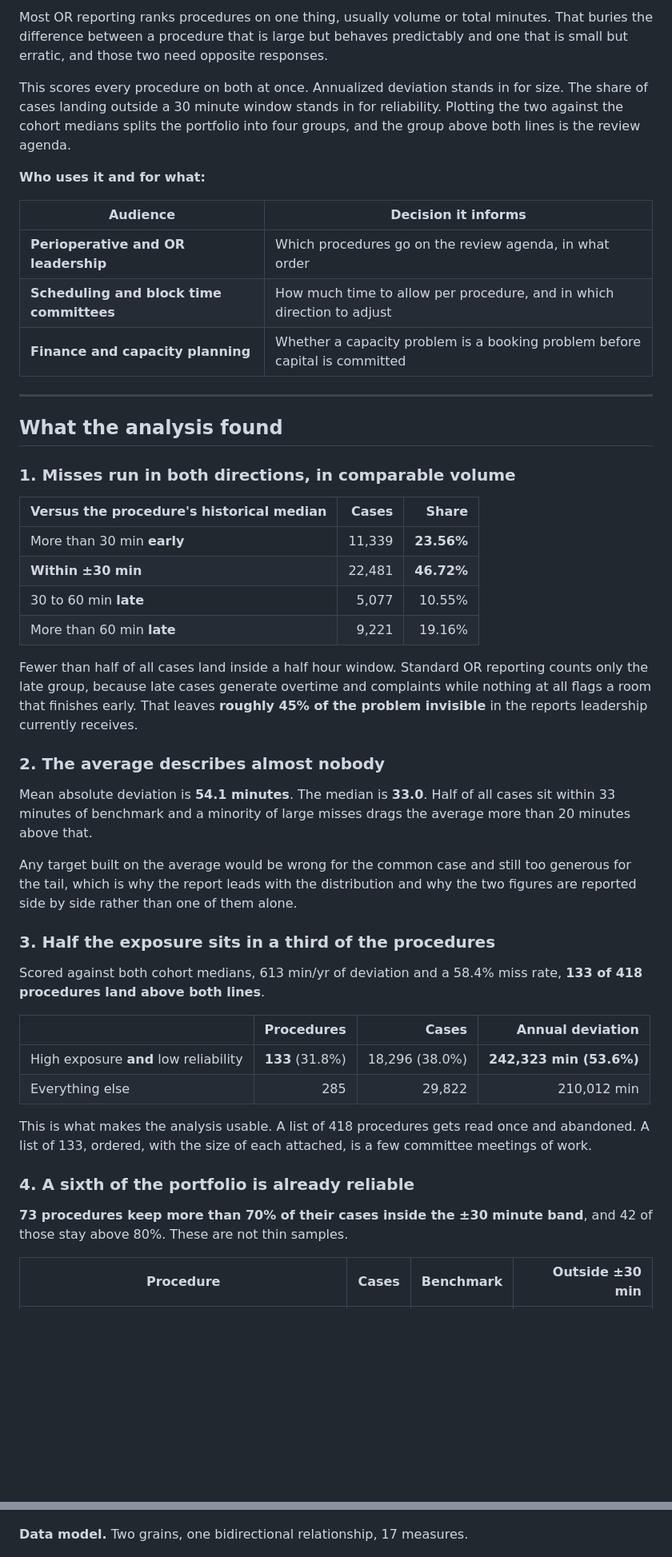
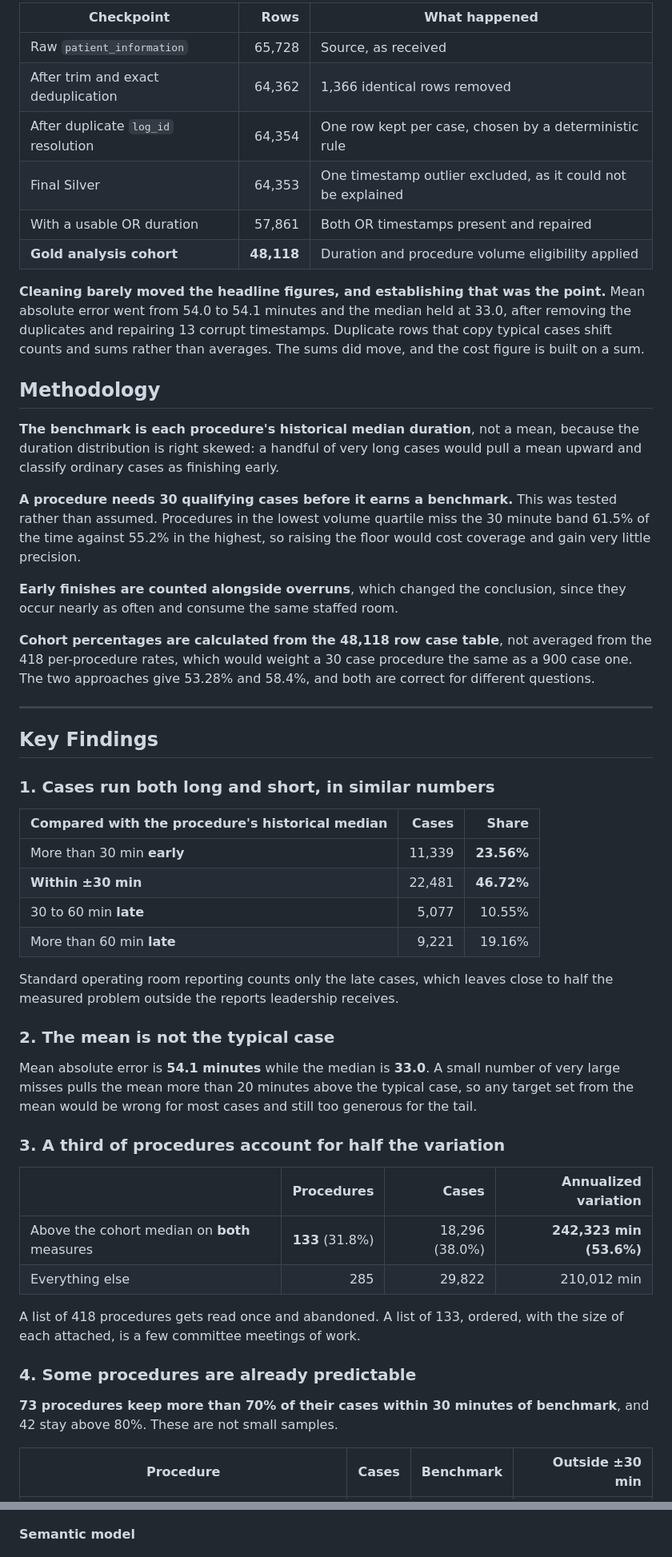
Before and after one commit to thrinesh13/OR-Scheduling-Reliability-Analytics, a Markdown page: README.md, 2 parts joined by grey strips. Shown at 80% size. Rendered like a GitHub page; blank space fills up the shorter version.

```diff
--- a/README.md
+++ b/README.md
@@ -53,51 +72,56 @@ The distinction that matters most: **this measures the size of the uncertainty,
 
-Most OR reporting ranks procedures on one thing, usually volume or total minutes. That buries the difference between a procedure that is large but behaves predictably and one that is small but erratic, and those two need opposite responses.
+| Checkpoint | Rows | What happened |
+|---|---:|---|
+| Raw `patient_information` | 65,728 | Source, as received |
+| After trim and exact deduplication | 64,362 | 1,366 identical rows removed |
+| After duplicate `log_id` resolution | 64,354 | One row kept per case, chosen by a deterministic rule |
+| Final Silver | 64,353 | One timestamp outlier excluded, as it could not be explained |
+| With a usable OR duration | 57,861 | Both OR timestamps present and repaired |
+| **Gold analysis cohort** | **48,118** | Duration and procedure volume eligibility applied |
 
-This scores every procedure on both at once. Annualized deviation stands in for size. The share of cases landing outside a 30 minute window stands in for reliability. Plotting the two against the cohort medians splits the portfolio into four groups, and the group above both lines is the review agenda.
+**Cleaning barely moved the headline figures, and establishing that was the point.** Mean absolute error went from 54.0 to 54.1 minutes and the median held at 33.0, after removing the duplicates and repairing 13 corrupt timestamps. Duplicate rows that copy typical cases shift counts and sums rather than averages. The sums did move, and the cost figure is built on a sum.
 
-**Who uses it and for what:**
+## Methodology
 
-| Audience | Decision it informs |
-|---|---|
-| **Perioperative and OR leadership** | Which procedures go on the review agenda, in what order |
-| **Scheduling and block time committees** | How much time to allow per procedure, and in which direction to adjust |
-| **Finance and capacity planning** | Whether a capacity problem is a booking problem before capital is committed |
+**The benchmark is each procedure's historical median duration**, not a mean, because the duration distribution is right skewed: a handful of very long cases would pull a mean upward and classify ordinary cases as finishing early.
+
+**A procedure needs 30 qualifying cases before it earns a benchmark.** This was tested rather than assumed. Procedures in the lowest volume quartile miss the 30 minute band 61.5% of the time against 55.2% in the highest, so raising the floor would cost coverage and gain very little precision.
+
+**Early finishes are counted alongside overruns**, which changed the conclusion, since they occur nearly as often and consume the same staffed room.
+
+**Cohort percentages are calculated from the 48,118 row case table**, not averaged from the 418 per-procedure rates, which would weight a 30 case procedure the same as a 900 case one. The two approaches give 53.28% and 58.4%, and both are correct for different questions.
 
 ---
 
-## What the analysis found
+## Key Findings
 
-### 1. Misses run in both directions, in comparable volume
+### 1. Cases run both long and short, in similar numbers
 
-| Versus the procedure's historical median | Cases | Share |
+| Compared with the procedure's historical median | Cases | Share |
 |---|---:|---:|
 | More than 30 min **early** | 11,339 | **23.56%** |
 | **Within ±30 min** | 22,481 | **46.72%** |
 | 30 to 60 min **late** | 5,077 | 10.55% |
 | More than 60 min **late** | 9,221 | 19.16% |
 
-Fewer than half of all cases land inside a half hour window. Standard OR reporting counts only the late group, because late cases generate overtime and complaints while nothing at all flags a room that finishes early. That leaves **roughly 45% of the problem invisible** in the reports leadership currently receives.
+Standard operating room reporting counts only the late cases, which leaves close to half the measured problem outside the reports leadership receives.
 
-### 2. The average describes almost nobody
+### 2. The mean is not the typical case
 
-Mean absolute deviation is **54.1 minutes**. The median is **33.0**. Half of all cases sit within 33 minutes of benchmark and a minority of large misses drags the average more than 20 minutes above that.
+Mean absolute error is **54.1 minutes** while the median is **33.0**. A small number of very large misses pulls the mean more than 20 minutes above the typical case, so any target set from the mean would be wrong for most cases and still too generous for the tail.
 
-Any target built on the average would be wrong for the common case and still too generous for the tail, which is why the report leads with the distribution and why the two figures are reported side by side rather than one of them alone.
+### 3. A third of procedures account for half the variation
 
-### 3. Half the exposure sits in a third of the procedures
-
-Scored against both cohort medians, 613 min/yr of deviation and a 58.4% miss rate, **133 of 418 procedures land above both lines**.
-
-| | Procedures | Cases | Annual deviation |
+| | Procedures | Cases | Annualized variation |
 |---|---:|---:|---:|
-| High exposure **and** low reliability | **133** (31.8%) | 18,296 (38.0%) | **242,323 min (53.6%)** |
+| Above the cohort median on **both** measures | **133** (31.8%) | 18,296 (38.0%) | **242,323 min (53.6%)** |
 | Everything else | 285 | 29,822 | 210,012 min |
 
-This is what makes the analysis usable. A list of 418 procedures gets read once and abandoned. A list of 133, ordered, with the size of each attached, is a few committee meetings of work.
+A list of 418 procedures gets read once and abandoned. A list of 133, ordered, with the size of each attached, is a few committee meetings of work.
 
-### 4. A sixth of the portfolio is already reliable
+### 4. Some procedures are already predictable
 
-**73 procedures keep more than 70% of their cases inside the ±30 minute band**, and 42 of those stay above 80%. These are not thin samples.
+**73 procedures keep more than 70% of their cases within 30 minutes of benchmark**, and 42 stay above 80%. These are not small samples.
 
 | Procedure | Cases | Benchmark | Outside ±30 min |
 |---|---:|---:|---:|
@@ -268,7 +237,7 @@ All three notebooks are idempotent, so the chain runs end to end from the pipeli
 
 ![SQL analytics endpoint](assets/fabric-sql-endpoint.png)
 
-**Data model.** Two grains, one bidirectional relationship, 17 measures.
+**Semantic model**
 
 ![Power BI model view](assets/powerbi-model.png)
 
```
Also changed, not shown: other parts of README.md (+105 -163 lines).
